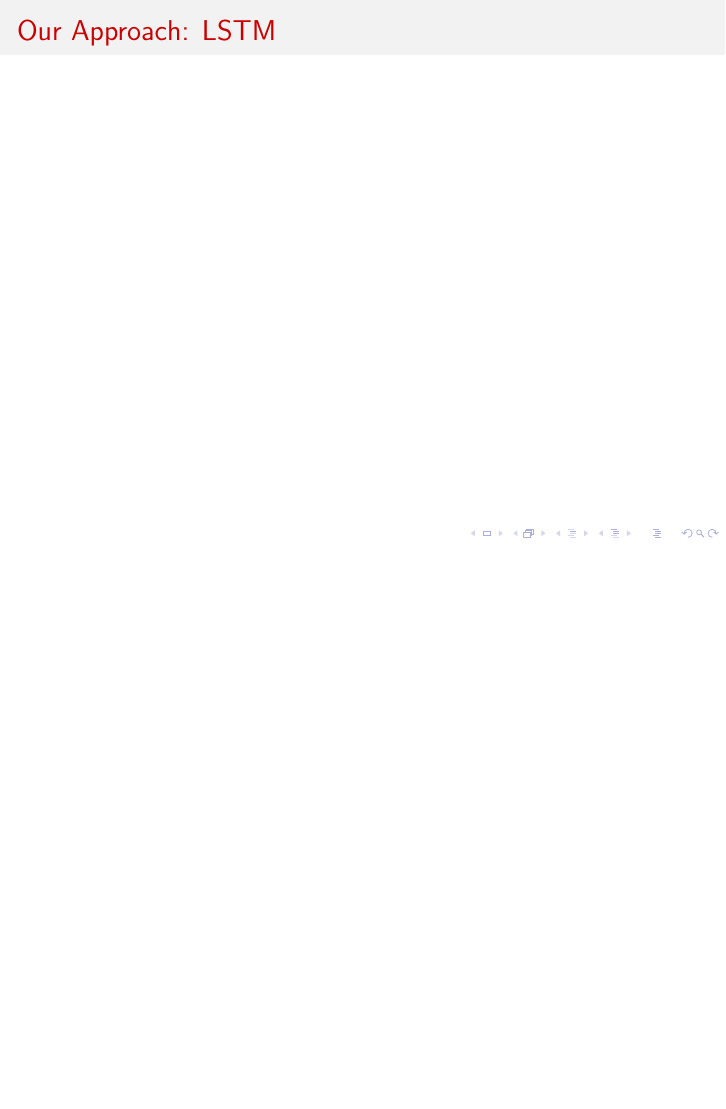
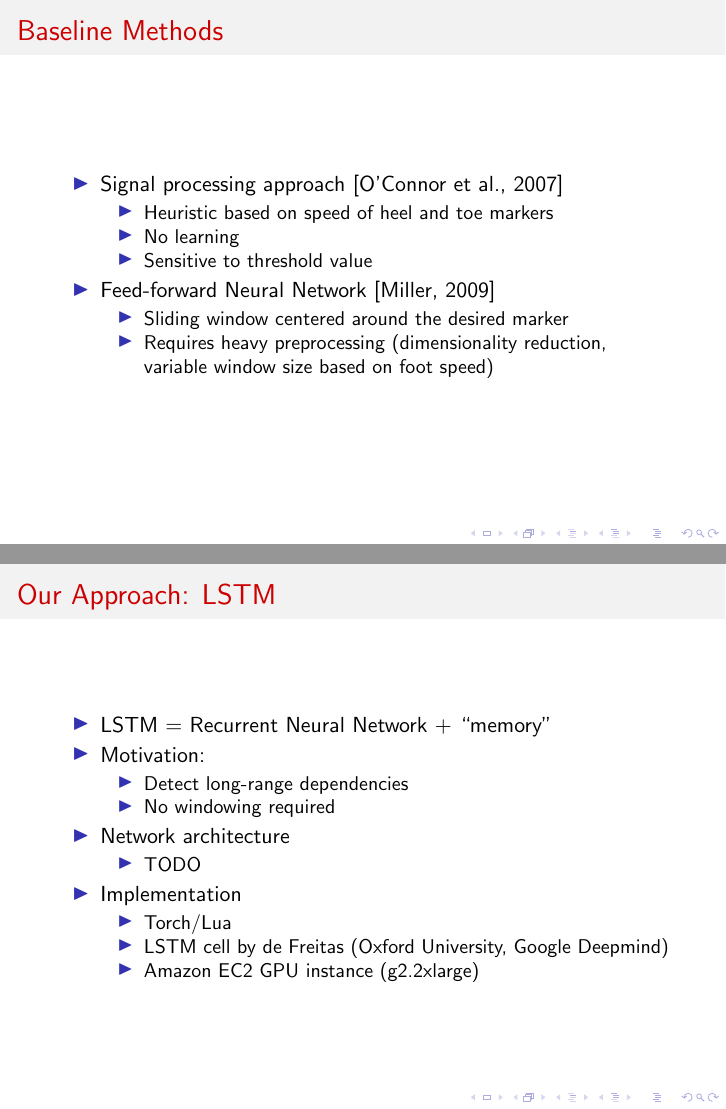
Before and after one commit to pabloi/dataDriven-eventDetection, LaTeX slides (presentation/presentation.tex): page 5 of 7 before the commit and pages 4 and 5 of 7 after it, the two joined at a grey line, the shorter picture padded with empty space. Compiled offline with pdfLaTeX.

Commit message:
Add basic slides

```diff
--- a/presentation/presentation.tex
+++ b/presentation/presentation.tex
@@ -47,9 +46,12 @@
 
 \author
 {
-    Pablo A. Iturralde,
-    Yin Zhong,
+    Pablo Iturralde\\
+    Yin Zhong\\
     Jakob Bauer
+    % Pablo A. Iturralde,
+    % Yin Zhong,
+    % Jakob Bauer
 }
 
 \date
@@ -87,9 +91,58 @@
 \end{frame}
 
 \begin{frame}{Baseline Methods}
+    \begin{itemize}
+        \item
+            Signal processing approach [O'Connor et al., 2007]
+            \begin{itemize}
+                \item
+                    Heuristic based on speed of heel and toe markers
+                \item
+                    No learning
+                \item
+                    Sensitive to threshold value
+            \end{itemize}
+        \item
+            Feed-forward Neural Network [Miller, 2009]
+            \begin{itemize}
+                \item
+                    Sliding window centered around the desired marker
+                \item
+                    Requires heavy preprocessing (dimensionality reduction,
+                    variable window size based on foot speed)
+            \end{itemize}
+    \end{itemize}
 \end{frame}
 
 \begin{frame}{Our Approach: LSTM}
+    \begin{itemize}
+        \item
+            LSTM = Recurrent Neural Network + ``memory''
+        \item
+            Motivation:
+            \begin{itemize}
+            \item
+                Detect long-range dependencies
+            \item
+                No windowing required
+            \end{itemize}
+        \item
+            Network architecture
+            \begin{itemize}
+                \item TODO
+            \end{itemize}
+        \item
+            Implementation
+            \begin{itemize}
+                \item
+                    Torch/Lua
+                \item
+                    LSTM cell by
+                    de Freitas (Oxford University, Google Deepmind)
+                \item
+                    Amazon EC2 GPU instance (g2.2xlarge)
+            \end{itemize}
+    \end{itemize}
 \end{frame}
 
 \begin{frame}{Results}
```
Also changed, not shown: presentation/presentation.tex (33 more changed lines).
